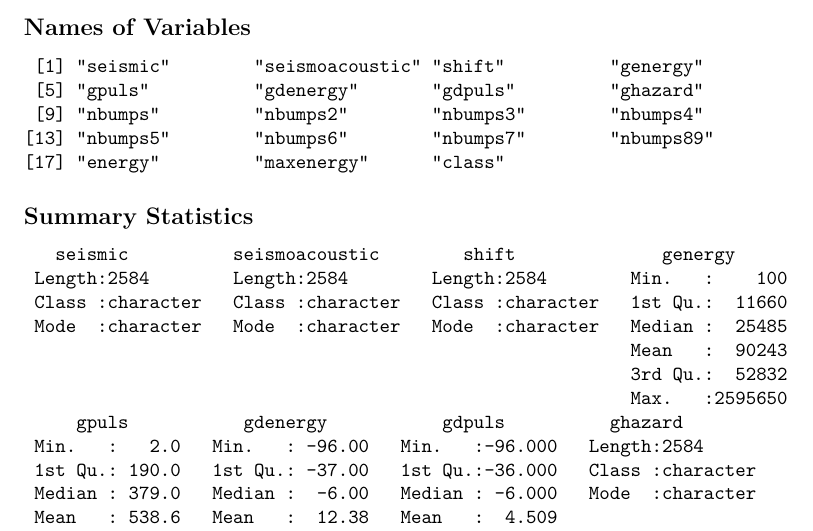
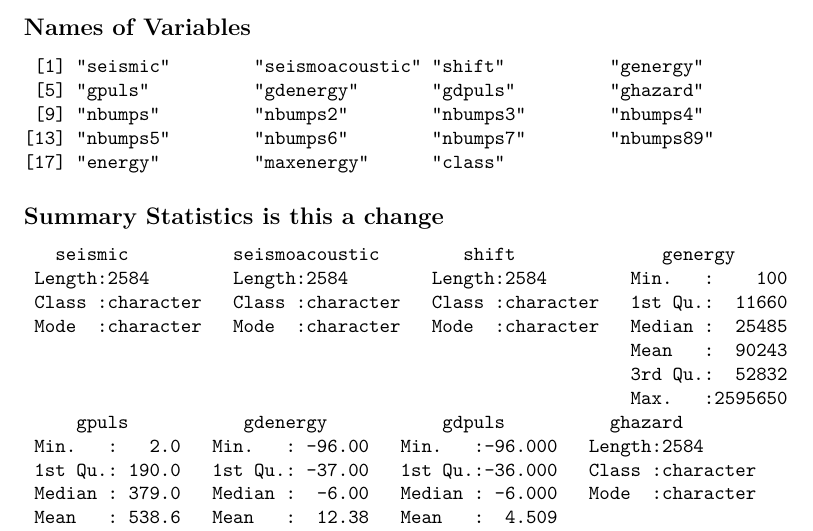
Before and after one commit to bms63/Project-2, an R Markdown document (557_Project_2.Rmd): part of page 1 of 8, cut so that both start at the same text. Rendered offline with R 4.5, knitr and Pandoc, then LaTeX, with nearby package versions; some code elsewhere in the file could not run offline.

Commit message:
Update 557_Project_2.Rmd

````diff
--- a/557_Project_2.Rmd
+++ b/557_Project_2.Rmd
@@ -26,7 +26,7 @@ seismic <- read.csv("seismic.csv")
 names(seismic)
 ```
 
-## Summary Statistics
+## Summary Statistics is this a change
 
 ```{r, echo=FALSE, warning=FALSE, message=FALSE, comment=NA}
 summary(seismic)
````
